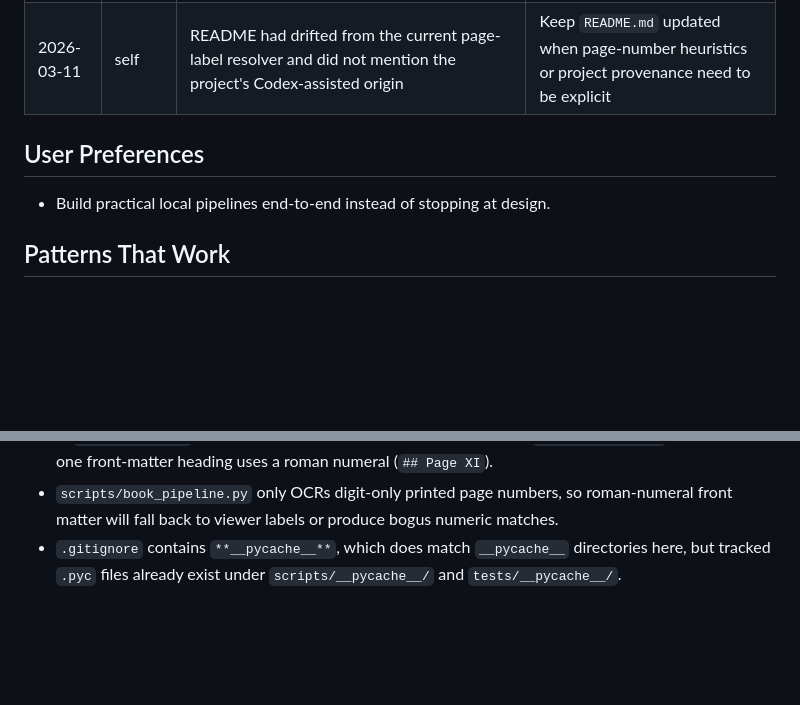
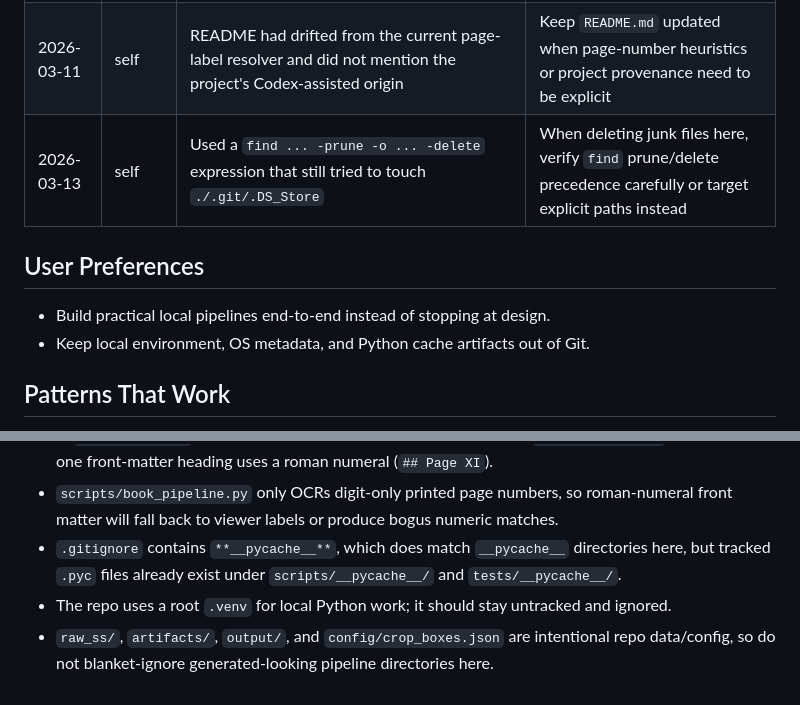
Before and after one commit to rakshithxaloori/john-d-rockefeller-the-cleveland-years-OCR, a Markdown page: .claude/napkin.md, 2 parts joined by grey strips. Drawn GitHub-style; blank space fills up the shorter version.

Commit message:
update nakpin

```diff
--- a/.claude/napkin.md
+++ b/.claude/napkin.md
@@ -11,9 +11,11 @@
 | 2026-03-11 | self | Imported `scripts/book_pipeline.py` in tests via `importlib` without registering the module in `sys.modules`, which broke `@dataclass` processing | When loading repo scripts by spec in tests, insert the module into `sys.modules` before `exec_module` |
 | 2026-03-11 | self | Tried to update the Git index in the sandbox and hit `.git/index.lock: Operation not permitted` | For commands that modify tracked files or staging state here, request escalated permissions for the Git operation |
 | 2026-03-11 | self | README had drifted from the current page-label resolver and did not mention the project's Codex-assisted origin | Keep `README.md` updated when page-number heuristics or project provenance need to be explicit |
+| 2026-03-13 | self | Used a `find ... -prune -o ... -delete` expression that still tried to touch `./.git/.DS_Store` | When deleting junk files here, verify `find` prune/delete precedence carefully or target explicit paths instead |
 
 ## User Preferences
 - Build practical local pipelines end-to-end instead of stopping at design.
+- Keep local environment, OS metadata, and Python cache artifacts out of Git.
 
 ## Patterns That Work
 - `tesseract` is already installed globally and can OCR these screenshots well enough once the browser chrome is cropped out.
@@ -33,3 +35,5 @@
 - In `output/book.md`, the common numbered-page heading format is `## Page <digits>`, but at least one front-matter heading uses a roman numeral (`## Page XI`).
 - `scripts/book_pipeline.py` only OCRs digit-only printed page numbers, so roman-numeral front matter will fall back to viewer labels or produce bogus numeric matches.
 - `.gitignore` contains `**__pycache__**`, which does match `__pycache__` directories here, but tracked `.pyc` files already exist under `scripts/__pycache__/` and `tests/__pycache__/`.
+- The repo uses a root `.venv` for local Python work; it should stay untracked and ignored.
+- `raw_ss/`, `artifacts/`, `output/`, and `config/crop_boxes.json` are intentional repo data/config, so do not blanket-ignore generated-looking pipeline directories here.
```
